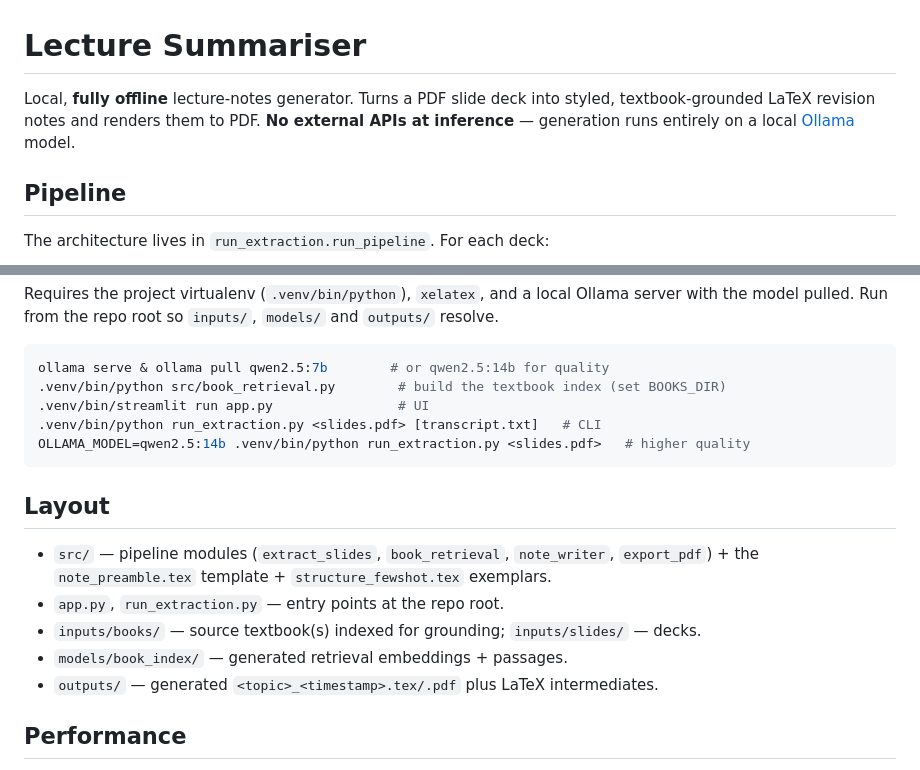
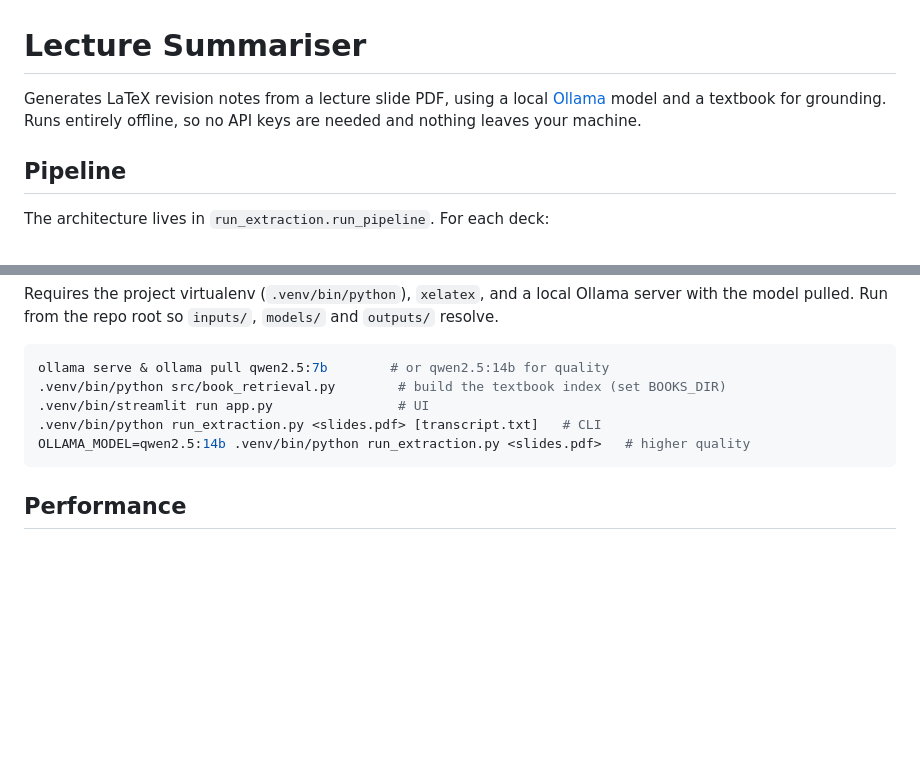
Before and after one commit to rvmarreddy/lecture-summariser, a Markdown page: README.md, 2 parts joined by grey strips. Drawn GitHub-style; blank space fills up the shorter version.

Commit message:
Reword README intro and drop file-structure section

````diff
--- a/README.md
+++ b/README.md
@@ -1,8 +1,8 @@
 # Lecture Summariser
 
-Local, **fully offline** lecture-notes generator. Turns a PDF slide deck into styled,
-textbook-grounded LaTeX revision notes and renders them to PDF. **No external APIs at
-inference** — generation runs entirely on a local [Ollama](https://ollama.com) model.
+Generates LaTeX revision notes from a lecture slide PDF, using a local
+[Ollama](https://ollama.com) model and a textbook for grounding. Runs entirely offline,
+so no API keys are needed and nothing leaves your machine.
 
 ## Pipeline
 
@@ -47,15 +47,6 @@ ollama serve & ollama pull qwen2.5:7b        # or qwen2.5:14b for quality
 OLLAMA_MODEL=qwen2.5:14b .venv/bin/python run_extraction.py <slides.pdf>   # higher quality
 ```
 
-## Layout
-
-- `src/` — pipeline modules (`extract_slides`, `book_retrieval`, `note_writer`,
-  `export_pdf`) + the `note_preamble.tex` template + `structure_fewshot.tex` exemplars.
-- `app.py`, `run_extraction.py` — entry points at the repo root.
-- `inputs/books/` — source textbook(s) indexed for grounding; `inputs/slides/` — decks.
-- `models/book_index/` — generated retrieval embeddings + passages.
-- `outputs/` — generated `<topic>_<timestamp>.tex/.pdf` plus LaTeX intermediates.
-
 ## Performance
 
 Notes are scored 1–10 on three criteria by an independent judge reading the
````
